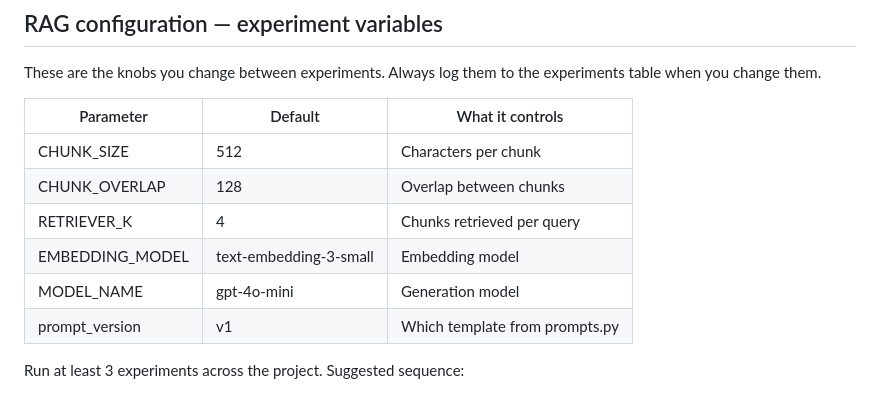
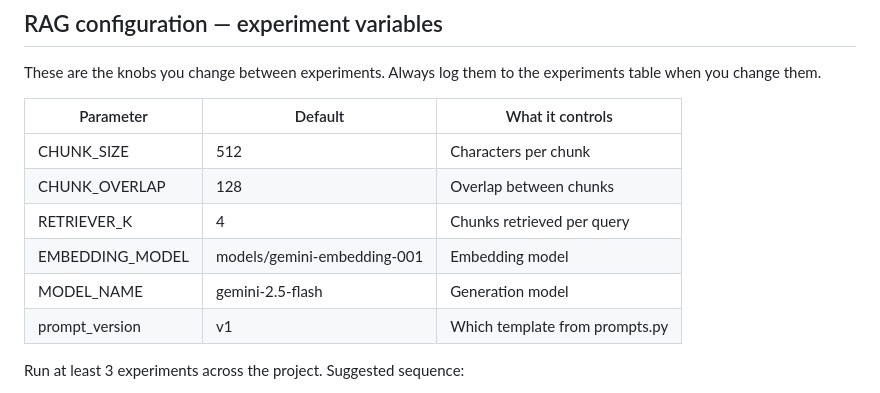
Before and after one commit to DiaeKhayati02/DocOps-Production-Grade-Document-Q-A-with-Full-LLMOps, a Markdown page: CLAUDE.md, the part around one of its changes. Rendered like a GitHub page.

```diff
--- a/CLAUDE.md
+++ b/CLAUDE.md
@@ -366,8 +366,8 @@ Always log them to the experiments table when you change them.
 | CHUNK_SIZE | 512 | Characters per chunk |
 | CHUNK_OVERLAP | 128 | Overlap between chunks |
 | RETRIEVER_K | 4 | Chunks retrieved per query |
-| EMBEDDING_MODEL | text-embedding-3-small | Embedding model |
-| MODEL_NAME | gpt-4o-mini | Generation model |
+| EMBEDDING_MODEL | models/gemini-embedding-001 | Embedding model |
+| MODEL_NAME | gemini-2.5-flash | Generation model |
 | prompt_version | v1 | Which template from prompts.py |
 
 Run at least 3 experiments across the project. Suggested sequence:
```
Also changed, not shown: other parts of CLAUDE.md (+12 -9 lines).
